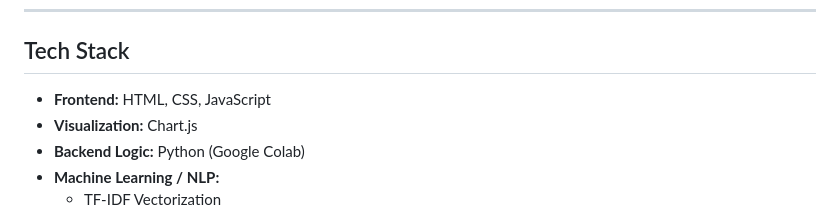
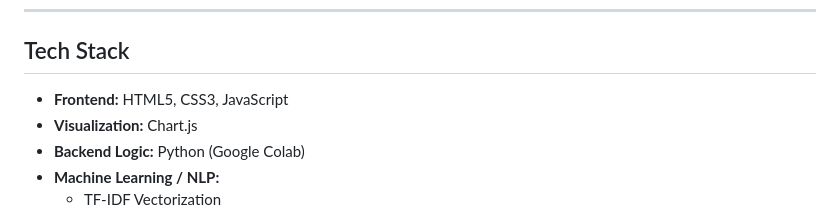
Before and after one commit to Salmali-Chattopadhyay/Netflix_Reccomendation_System, a Markdown page: README.md, the part around the change. Rendered like a GitHub page.

Commit message:
Update frontend tech stack

```diff
--- a/README.md
+++ b/README.md
@@ -80,7 +80,7 @@ Key insights derived from the dataset:
 
 ## Tech Stack
 
-- **Frontend:** HTML, CSS, JavaScript
+- **Frontend:** HTML5, CSS3, JavaScript
 - **Visualization:** Chart.js
 - **Backend Logic:** Python (Google Colab)
 - **Machine Learning / NLP:**
```
